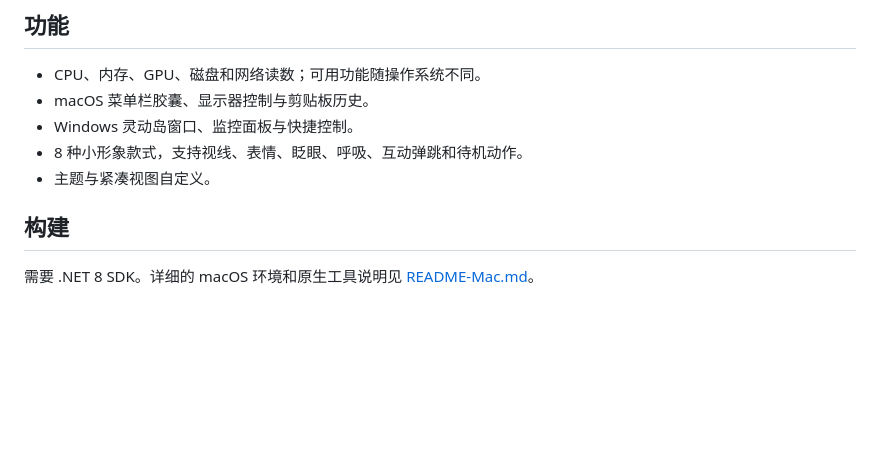
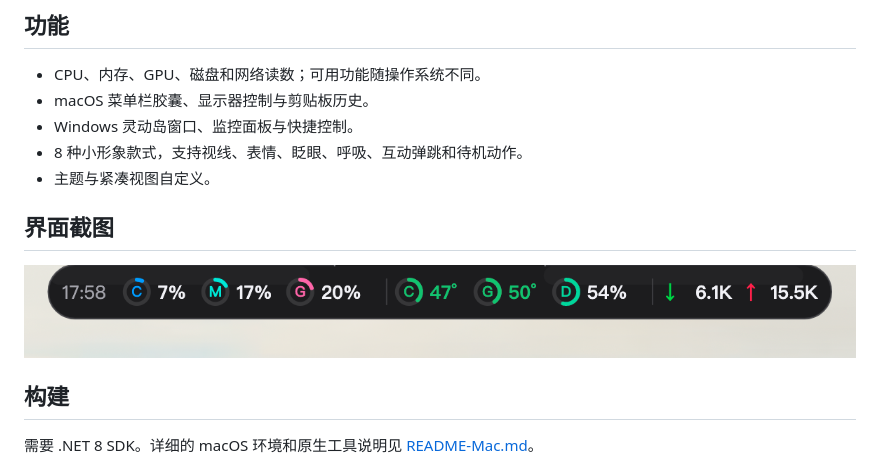
Before and after one commit to nightcat7788/MyIsland, a Markdown page: README.md, the part around the change. Drawn GitHub-style; pictures changed too: docs/screenshots/macos-capsule.png (added); blank space fills up the shorter version.

Commit message:
docs: add MyIsland capsule screenshot

```diff
--- a/README.md
+++ b/README.md
@@ -11,6 +11,10 @@ MyIsland 是一款 Windows 与 macOS 菜单栏系统监控工具，以轻量胶
 - Windows 灵动岛窗口、监控面板与快捷控制。
 - 8 种小形象款式，支持视线、表情、眨眼、呼吸、互动弹跳和待机动作。
 - 主题与紧凑视图自定义。
+
+## 界面截图
+
+![MyIsland macOS 监控胶囊](docs/screenshots/macos-capsule.png)
 
 ## 构建
 
```
